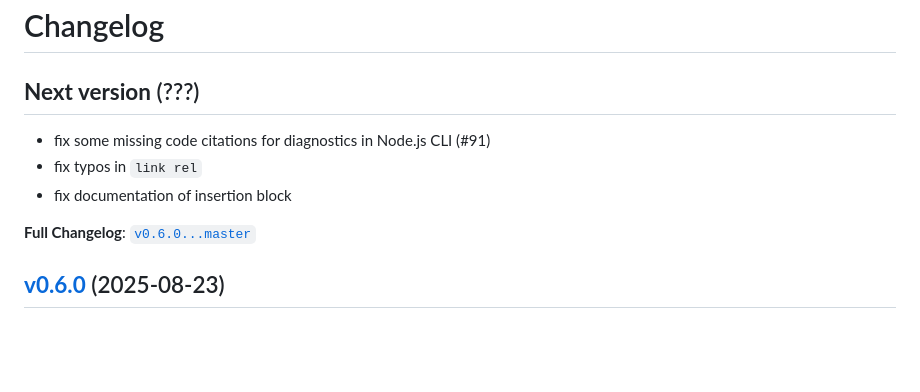
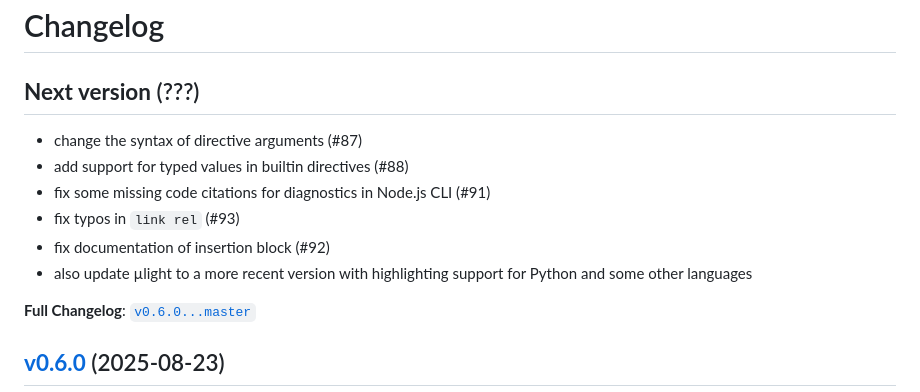
Before and after one commit to eisenwave/cowel, a Markdown page: CHANGELOG.md, the part around the change. Drawn GitHub-style; blank space fills up the shorter version.

Commit message:
update changelog

```diff
--- a/CHANGELOG.md
+++ b/CHANGELOG.md
@@ -2,9 +2,13 @@
 
 ## **Next version** (???)
 
+- change the syntax of directive arguments (#87)
+- add support for typed values in builtin directives (#88)
 - fix some missing code citations for diagnostics in Node.js CLI (#91)
-- fix typos in `link rel`
-- fix documentation of insertion block
+- fix typos in `link rel` (#93)
+- fix documentation of insertion block (#92)
+- also update µlight to a more recent version
+  with highlighting support for Python and some other languages
 
 **Full Changelog**:
 [`v0.6.0...master`](https://github.com/eisenwave/cowel/compare/v0.6.0...master)
```
